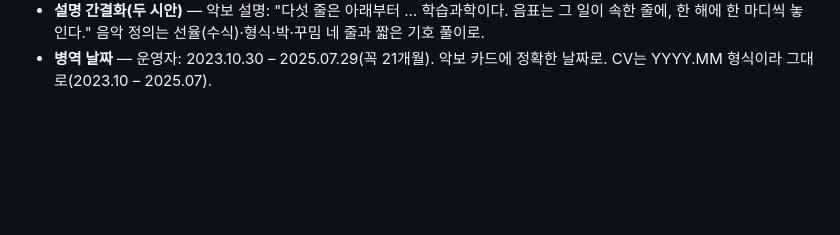
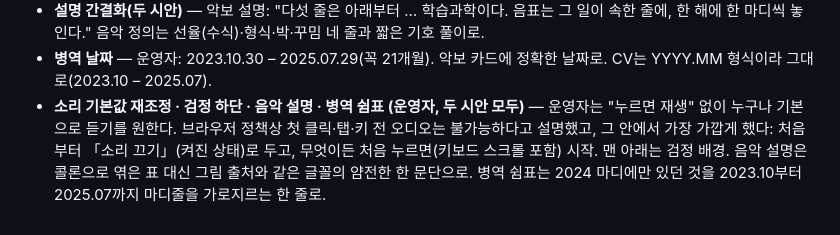
Before and after one commit to music-ingLee/music-inglee.github.io, a Markdown page: DISCUSSION_LOG.md, the part around the change. Rendered like a GitHub page; blank space fills up the shorter version.

Commit message:
Log: sound on from the first touch, black footer, the long rest
Co-Authored-By: Claude Opus 5.5 <noreply@anthropic.com>

```diff
--- a/DISCUSSION_LOG.md
+++ b/DISCUSSION_LOG.md
@@ -123,3 +123,4 @@ daily-todo가 쓰는 폰트 자산을 이 페이지에도 그대로 옮겨, 두
 - **변신 시안 2차** — 운영자: 악보만 홀로 서는 화면은 필요 없다, 히어로에서 바로 소개+악보로. 악보 단독 단계를 빼고, 히어로를 0.7화면 동안 제자리에 고정(sticky)해 그동안 이름과 오선이 판이 멈춰 설 자리(판의 sticky 위치)로 변해 들어가게 했다. 그 뒤 소개 글이 악보 옆으로 올라오고, 진짜 판이 그 자리에 닿으면 넘겨준다. 고정 없이 했을 때는 변신 중인 이름·오선과 올라오는 글이 한 화면에 겹쳤다.
 - **설명 간결화(두 시안)** — 악보 설명: "다섯 줄은 아래부터 … 학습과학이다. 음표는 그 일이 속한 줄에, 한 해에 한 마디씩 놓인다." 음악 정의는 선율(수식)·형식·박·꾸밈 네 줄과 짧은 기호 풀이로.
 - **병역 날짜** — 운영자: 2023.10.30 – 2025.07.29(꼭 21개월). 악보 카드에 정확한 날짜로. CV는 YYYY.MM 형식이라 그대로(2023.10 – 2025.07).
+- **소리 기본값 재조정 · 검정 하단 · 음악 설명 · 병역 쉼표 (운영자, 두 시안 모두)** — 운영자는 "누르면 재생" 없이 누구나 기본으로 듣기를 원한다. 브라우저 정책상 첫 클릭·탭·키 전 오디오는 불가능하다고 설명했고, 그 안에서 가장 가깝게 했다: 처음부터 「소리 끄기」(켜진 상태)로 두고, 무엇이든 처음 누르면(키보드 스크롤 포함) 시작. 맨 아래는 검정 배경. 음악 설명은 콜론으로 엮은 표 대신 그림 출처와 같은 글꼴의 얌전한 한 문단으로. 병역 쉼표는 2024 마디에만 있던 것을 2023.10부터 2025.07까지 마디줄을 가로지르는 한 줄로.
```
